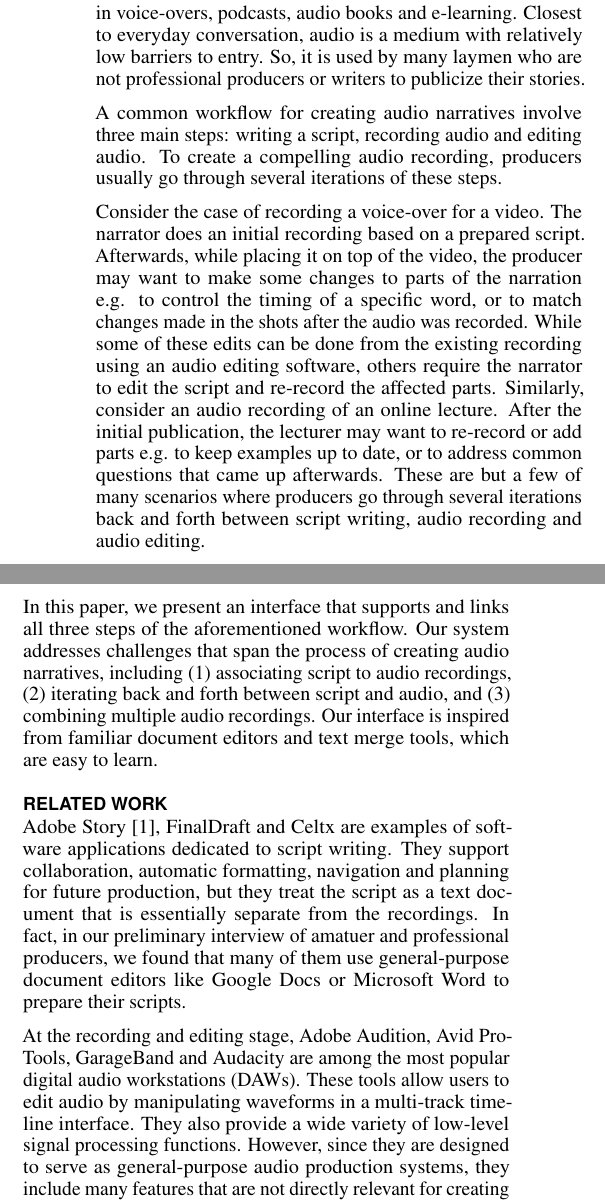
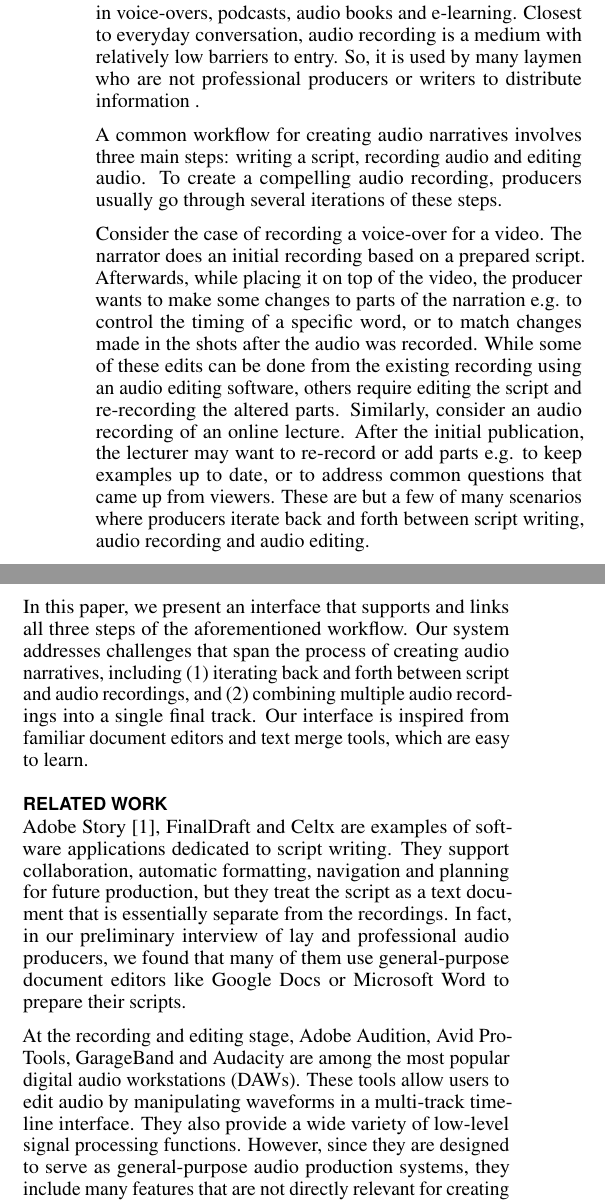
Before and after one commit to hishin/uist_writeup, a LaTeX document (paper.tex, which reads intro.tex, related.tex): two parts of the columns of page 1 of 2, joined at a grey line, cut so that both start at the same text. Compiled offline with pdfLaTeX; a missing bibliography style is replaced by a similar one.

Commit message:
more edit to intro

```diff
--- a/intro.tex
+++ b/intro.tex
@@ -1,10 +1,9 @@
 \section{Introduction}
-Audio narratives are a common form of communication used in voice-overs, podcasts, audio books and e-learning. Closest to everyday conversation, audio is a medium with relatively low barriers to entry. So, it is used by many laymen who are not professional producers or writers to publicize their stories.
+Audio narratives are a common form of communication used in voice-overs, podcasts, audio books and e-learning. Closest to everyday conversation, audio recording\ is a medium with relatively low barriers to entry. So, it is used by many laymen who are not professional producers or writers to distribute information .
 
-A common workflow for creating audio narratives involve three main steps: writing a script, recording audio and editing audio. To create a compelling audio recording, producers usually go through several iterations of these steps.
+A common workflow for creating audio narratives involves three main steps: writing a script, recording audio and editing audio. To create a compelling audio recording, producers usually go through several iterations of these steps.
 
-Consider the case of recording a voice-over for a video. The narrator does an initial recording based on a prepared script. Afterwards, while placing it on top of the video, the producer may want to make some changes to parts of the narration e.g. to control the timing of a specific word, or to match changes made in the shots after the audio was recorded. While some of these edits can be done from the existing recording using an audio editing software, others require the narrator to edit the script and re-record the affected parts. Similarly, consider an audio recording of an online lecture. After the initial publication, the lecturer may want to re-record or add parts e.g. to keep examples up to date, or to address common questions that came up afterwards. These are but a few of many scenarios where producers go through several iterations back and forth between script writing, audio recording and audio editing.
-
+Consider the case of recording a voice-over for a video. The narrator does an initial recording based on a prepared script. Afterwards, while placing it on top of the video, the producer wants to make some changes to parts of the narration e.g. to control the timing of a specific word, or to match changes made in the shots after the audio was recorded. While some of these edits can be done from the existing recording using an audio editing software, others require editing the script and re-recording the altered parts. Similarly, consider an audio recording of an online lecture. After the initial publication, the lecturer may want to re-record or add parts e.g. to keep examples up to date, or to address common questions that came up from viewers. These are but a few of many scenarios where producers iterate back and forth between script writing, audio recording and audio editing.
 
 Most existing audio editing systems provide functionalities necessary
 to support the latter two steps: recording and editing audio.
@@ -14,4 +13,4 @@ when scripts play a key role in recording and editing speech.
 
 % Moreover, traditional tools provide many features that are useful for manipulating audio waveforms, but that are not directly relevant for creating audio stories. Their complex user interface can be a overwhelming for novice users.
 
-In this paper, we present an interface that supports and links all three steps of the aforementioned workflow. Our system addresses challenges that span the process of creating audio narratives, including (1) associating script to audio recordings, (2) iterating back and forth between script and audio, and (3) combining multiple audio recordings. Our interface is inspired from familiar document editors and text merge tools, which are easy to learn.
+In this paper, we present an interface that supports and links all three steps of the aforementioned workflow. Our system addresses challenges that span the process of creating audio narratives, including (1) iterating back and forth between script  and audio recordings, and (2) combining multiple audio recordings into a single final track. Our interface is inspired from familiar document editors and text merge tools, which are easy to learn.
--- a/related.tex
+++ b/related.tex
@@ -1,7 +1,7 @@
 \section{Related Work}
 
-Adobe Story \cite{adobestory2016}, FinalDraft and Celtx are examples of software applications dedicated to script writing. They support collaboration, automatic formatting, navigation and planning for future production, but they treat the script as a text document that is essentially separate from the recordings. In fact, in our preliminary interview of amatuer and professional producers, we found that many of them use general-purpose document editors like Google Docs or Microsoft Word to prepare their scripts.
+Adobe Story \cite{adobestory2016}, FinalDraft and Celtx are examples of software applications dedicated to script writing. They support collaboration, automatic formatting, navigation and planning for future production, but they treat the script as a text document that is essentially separate from the recordings. In fact, in our preliminary interview of lay and professional audio producers, we found that many of them use general-purpose document editors like Google Docs or Microsoft Word to prepare their scripts.
 
-At the recording and editing stage, Adobe Audition, Avid ProTools, GarageBand and Audacity are among the most popular digital audio workstations (DAWs). These tools allow users to edit audio by manipulating waveforms in a multi-track timeline interface. They also provide a wide variety of low-level signal processing functions. However, since they are designed to serve as general-purpose audio production systems, they include many features that are not directly relevant for creating audio narratives whose main content is speech. Hindenburg Systems develops tools that are specifically targeted for audio narratives, doing away with much of the complexities. Still, all of these systems are primarily concerned only with the latter two steps of production--recording and editing--and they do not deal with the script directly.
+At the recording and editing stage, Adobe Audition, Avid ProTools, GarageBand and Audacity are among the most popular digital audio workstations (DAWs). These tools allow users to edit audio by manipulating waveforms in a multi-track timeline interface. They also provide a wide variety of low-level signal processing functions. However, since they are designed to serve as general-purpose audio production systems, they include many features that are not directly relevant for creating audio narratives whose main content is speech. Hindenburg Systems develops tools that are specifically targeted for audio narratives. Still, all of these systems are primarily concerned only with the audio and they do not deal with the script directly.
 
-Recently, several researchers have explored text-based navigation and editing of audio. Whittaker and Amento \cite{whittaker2004semantic} demonstrate that users prefer editing voicemail through its transcript instead of its waveform. Inspired by similar intuition, Casares et al. \cite{casares2002simplifying} and Berthouzoz et al. \cite{berthouzoz2012tools} enable video navigation and editing through time-aligned transcripts. Rubin et al. \cite{rubin2013content} extend this approach to audio narratives, but they focus only on the third step (i.e. editing pre-recorded speech tracks). Our system links and supports all three steps of the production, from script writing to recording and editing, enabling a seamless workflow.
+Recently, several researchers have explored incorporating audio transcripts to support text-based navigation and editing of audio. Whittaker and Amento \cite{whittaker2004semantic} demonstrate that users prefer editing voicemail through its transcript instead of its waveform. Inspired by similar intuition, Casares et al. \cite{casares2002simplifying} and Berthouzoz et al. \cite{berthouzoz2012tools} enable video navigation and editing through time-aligned transcripts. Rubin et al. \cite{rubin2013content} extend this approach to audio narratives. but they focus only on the third step (i.e. editing pre-recorded speech tracks). Our system links and supports all three steps of the production, from script writing to recording and editing, enabling a seamless workflow.
```
Also changed, not shown: paper.pdf, intro.tex (4 more changed lines).
